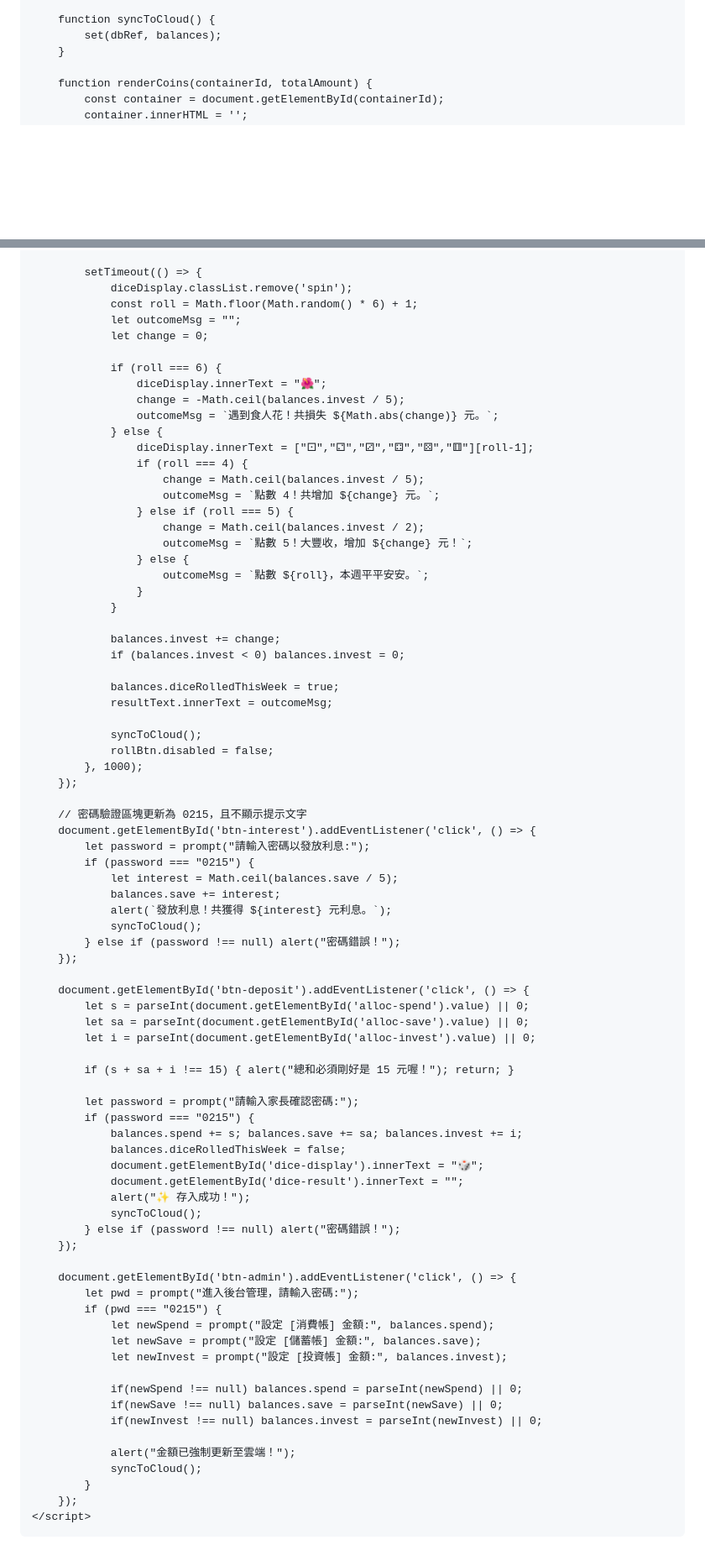
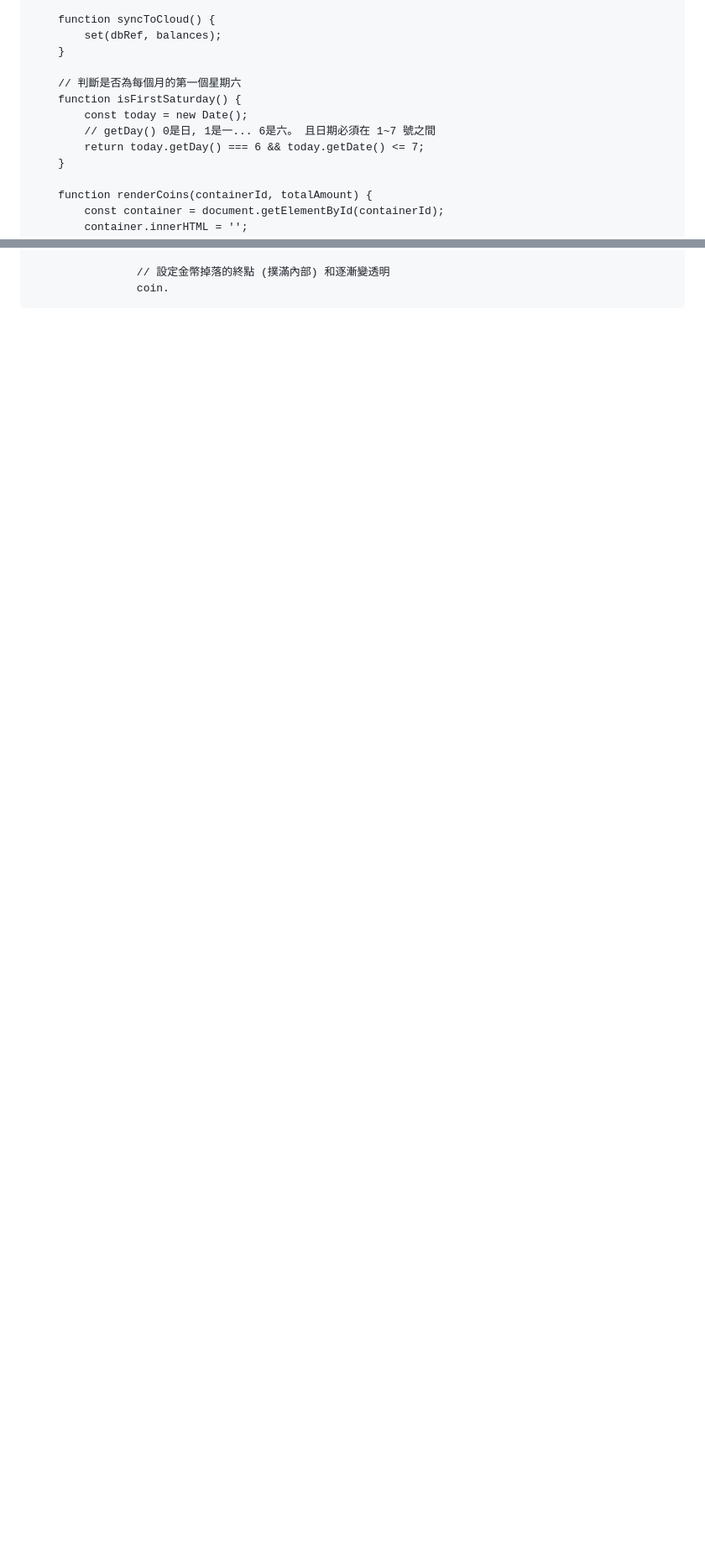
Before and after one commit to creationcx/Xavier-s-Bank, a Markdown page: README.md, 2 parts joined by grey strips. Shown at 84% size. Rendered like a GitHub page; blank space fills up the shorter version.

```diff
--- a/README.md
+++ b/README.md
@@ -197,6 +206,13 @@
 
         function syncToCloud() {
             set(dbRef, balances);
+        }
+
+        // 判斷是否為每個月的第一個星期六
+        function isFirstSaturday() {
+            const today = new Date();
+            // getDay() 0是日, 1是一... 6是六。 且日期必須在 1~7 號之間
+            return today.getDay() === 6 && today.getDate() <= 7;
         }
 
         function renderCoins(containerId, totalAmount) {
@@ -271,82 +276,3 @@
 
-            setTimeout(() => {
-                diceDisplay.classList.remove('spin');
-                const roll = Math.floor(Math.random() * 6) + 1;
-                let outcomeMsg = "";
-                let change = 0;
-
-                if (roll === 6) {
-                    diceDisplay.innerText = "🌺";
-                    change = -Math.ceil(balances.invest / 5);
-                    outcomeMsg = `遇到食人花！共損失 ${Math.abs(change)} 元。`;
-                } else {
-                    diceDisplay.innerText = ["⚀","⚁","⚂","⚃","⚄","⚅"][roll-1];
-                    if (roll === 4) {
-                        change = Math.ceil(balances.invest / 5);
-                        outcomeMsg = `點數 4！共增加 ${change} 元。`;
-                    } else if (roll === 5) {
-                        change = Math.ceil(balances.invest / 2);
-                        outcomeMsg = `點數 5！大豐收，增加 ${change} 元！`;
-                    } else {
-                        outcomeMsg = `點數 ${roll}，本週平平安安。`;
-                    }
-                }
-
-                balances.invest += change;
-                if (balances.invest < 0) balances.invest = 0;
-
-                balances.diceRolledThisWeek = true;
-                resultText.innerText = outcomeMsg;
-
-                syncToCloud();
-                rollBtn.disabled = false;
-            }, 1000);
-        });
-
-        // 密碼驗證區塊更新為 0215，且不顯示提示文字
-        document.getElementById('btn-interest').addEventListener('click', () => {
-            let password = prompt("請輸入密碼以發放利息:");
-            if (password === "0215") {
-                let interest = Math.ceil(balances.save / 5);
-                balances.save += interest;
-                alert(`發放利息！共獲得 ${interest} 元利息。`);
-                syncToCloud();
-            } else if (password !== null) alert("密碼錯誤！");
-        });
-
-        document.getElementById('btn-deposit').addEventListener('click', () => {
-            let s = parseInt(document.getElementById('alloc-spend').value) || 0;
-            let sa = parseInt(document.getElementById('alloc-save').value) || 0;
-            let i = parseInt(document.getElementById('alloc-invest').value) || 0;
-
-            if (s + sa + i !== 15) { alert("總和必須剛好是 15 元喔！"); return; }
-
-            let password = prompt("請輸入家長確認密碼:");
-            if (password === "0215") {
-                balances.spend += s; balances.save += sa; balances.invest += i;
-                balances.diceRolledThisWeek = false;
-                document.getElementById('dice-display').innerText = "🎲";
-                document.getElementById('dice-result').innerText = "";
-                alert("✨ 存入成功！");
-                syncToCloud();
-            } else if (password !== null) alert("密碼錯誤！");
-        });
-
-        document.getElementById('btn-admin').addEventListener('click', () => {
-            let pwd = prompt("進入後台管理，請輸入密碼:");
-            if (pwd === "0215") {
-                let newSpend = prompt("設定 [消費帳] 金額:", balances.spend);
-                let newSave = prompt("設定 [儲蓄帳] 金額:", balances.save);
-                let newInvest = prompt("設定 [投資帳] 金額:", balances.invest);
-
-                if(newSpend !== null) balances.spend = parseInt(newSpend) || 0;
-                if(newSave !== null) balances.save = parseInt(newSave) || 0;
-                if(newInvest !== null) balances.invest = parseInt(newInvest) || 0;
-
-                alert("金額已強制更新至雲端！");
-                syncToCloud();
-            }
-        });
-    </script>
-</body>
-</html>
+                    // 設定金幣掉落的終點 (撲滿內部) 和逐漸變透明
+                    coin.
```
Also changed, not shown: other parts of README.md (+55 -57 lines).
